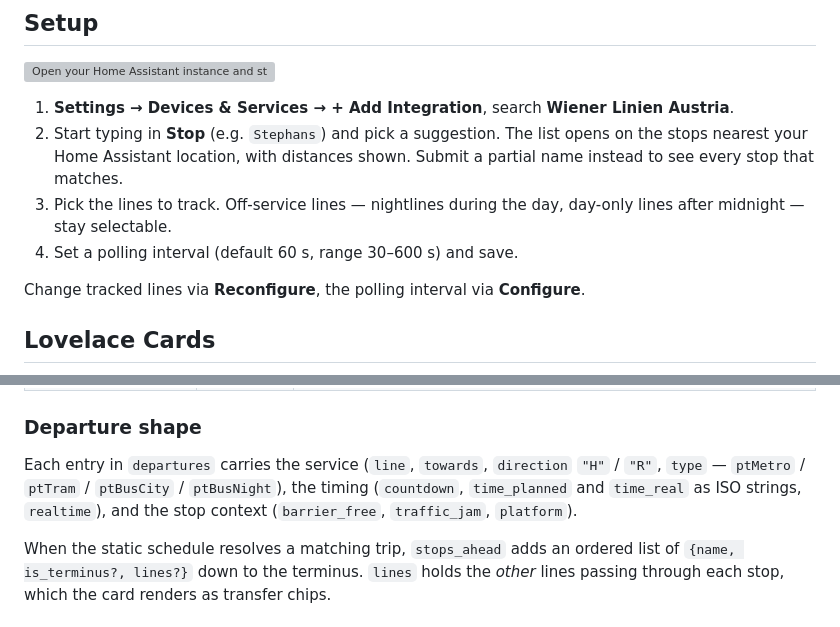
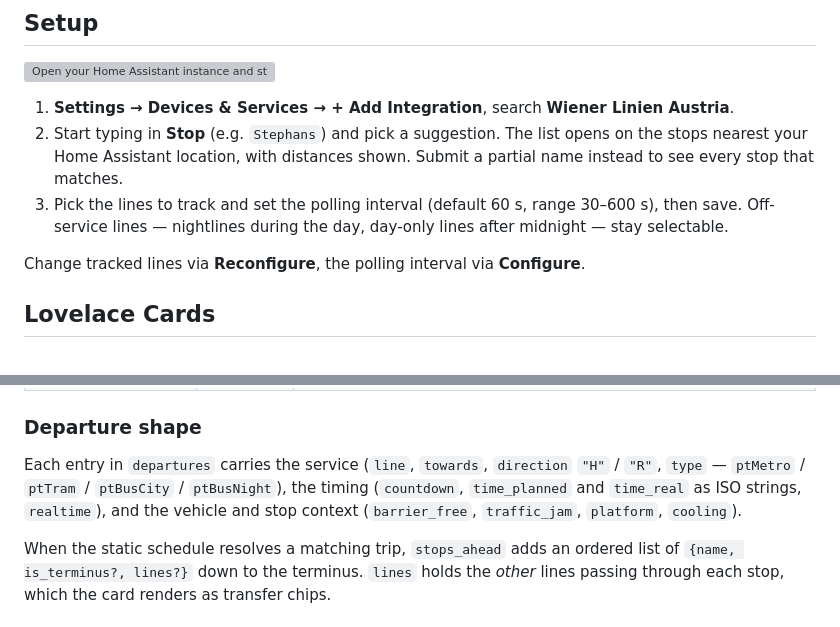
Before and after one commit to rolandzeiner/wiener-linien-austria, a Markdown page: README.md, 2 parts joined by grey strips. Rendered like a GitHub page; grey boxes are pictures that could not be loaded.

Commit message:
docs: fix two more README claims that drifted from the code
Continued the audit past Data Updates into the rest of the file.

- Setup listed picking lines and setting the interval as steps 3 and 4, which
  reads as two dialogs. They are one form: `async_step_select_lines` builds a
  single schema carrying both CONF_LINES and CONF_SCAN_INTERVAL. Merged.
- The departure shape omitted `cooling`. The feature is in the features list
  (the snowflake, 1.8.0) but the field was missing from the one paragraph
  someone writing a template would read.

Checked and found accurate, no change: the sensor-attribute table (all 15
published attributes documented, plus `state` and the HA-core `attribution`),
Requirements against hacs.json's 2025.1.0 floor, all four Known Limitations,
the three-card claim against const.py and www/, and the automation example's
attribute reference.

```diff
--- a/README.md
+++ b/README.md
@@ -66,8 +66,7 @@ Copy `custom_components/wiener_linien_austria/` into your HA `config/custom_comp
 
 1. **Settings → Devices & Services → + Add Integration**, search **Wiener Linien Austria**.
 2. Start typing in **Stop** (e.g. `Stephans`) and pick a suggestion. The list opens on the stops nearest your Home Assistant location, with distances shown. Submit a partial name instead to see every stop that matches.
-3. Pick the lines to track. Off-service lines — nightlines during the day, day-only lines after midnight — stay selectable.
-4. Set a polling interval (default 60 s, range 30–600 s) and save.
+3. Pick the lines to track and set the polling interval (default 60 s, range 30–600 s), then save. Off-service lines — nightlines during the day, day-only lines after midnight — stay selectable.
 
 Change tracked lines via **Reconfigure**, the polling interval via **Configure**.
 
@@ -144,7 +143,7 @@ Each stop gets one sensor. Home Assistant names it in your interface language, s
 
 ### Departure shape
 
-Each entry in `departures` carries the service (`line`, `towards`, `direction` `"H"` / `"R"`, `type` — `ptMetro` / `ptTram` / `ptBusCity` / `ptBusNight`), the timing (`countdown`, `time_planned` and `time_real` as ISO strings, `realtime`), and the stop context (`barrier_free`, `traffic_jam`, `platform`).
+Each entry in `departures` carries the service (`line`, `towards`, `direction` `"H"` / `"R"`, `type` — `ptMetro` / `ptTram` / `ptBusCity` / `ptBusNight`), the timing (`countdown`, `time_planned` and `time_real` as ISO strings, `realtime`), and the vehicle and stop context (`barrier_free`, `traffic_jam`, `platform`, `cooling`).
 
 When the static schedule resolves a matching trip, `stops_ahead` adds an ordered list of `{name, is_terminus?, lines?}` down to the terminus. `lines` holds the *other* lines passing through each stop, which the card renders as transfer chips.
 
```
